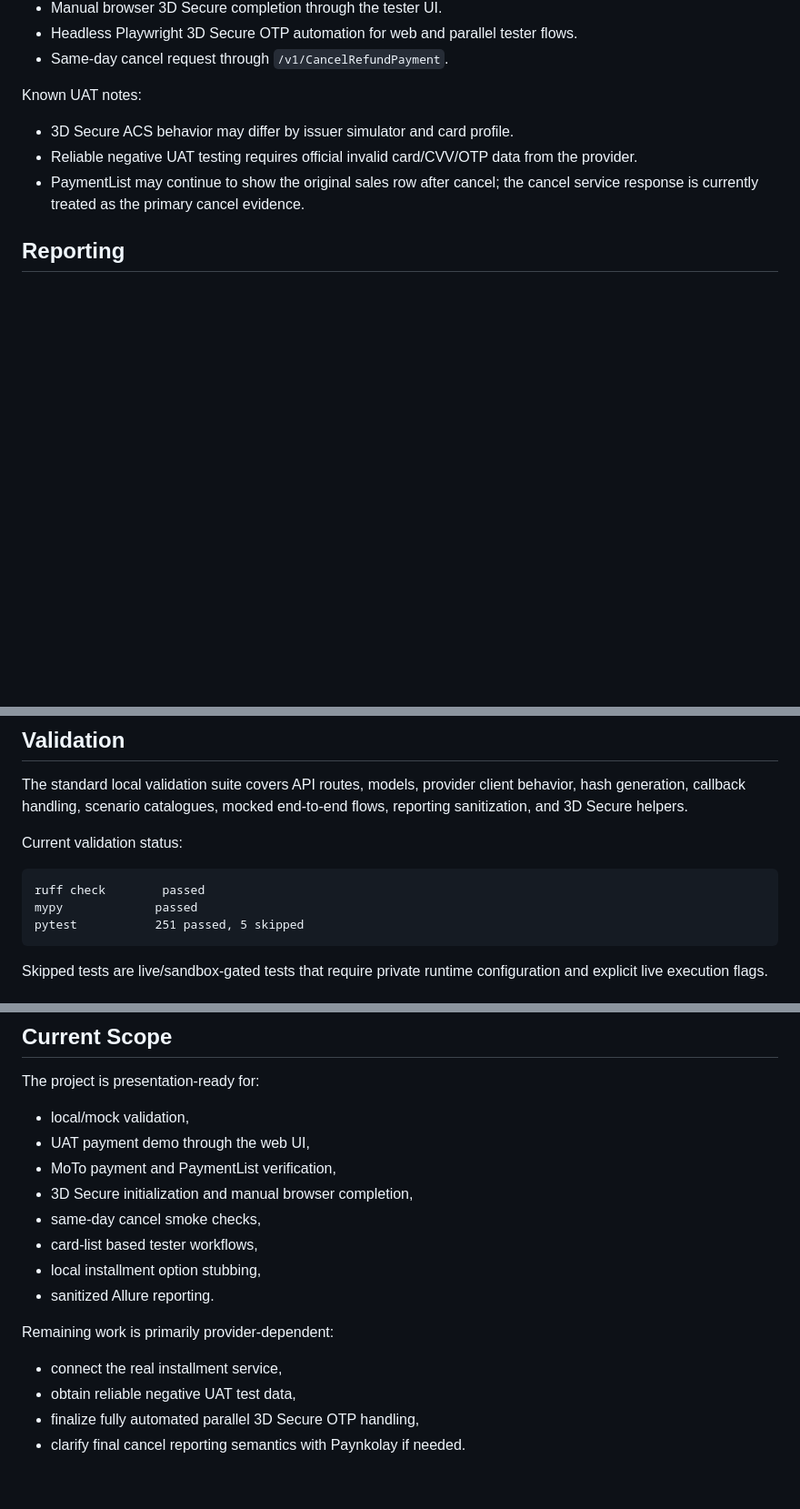
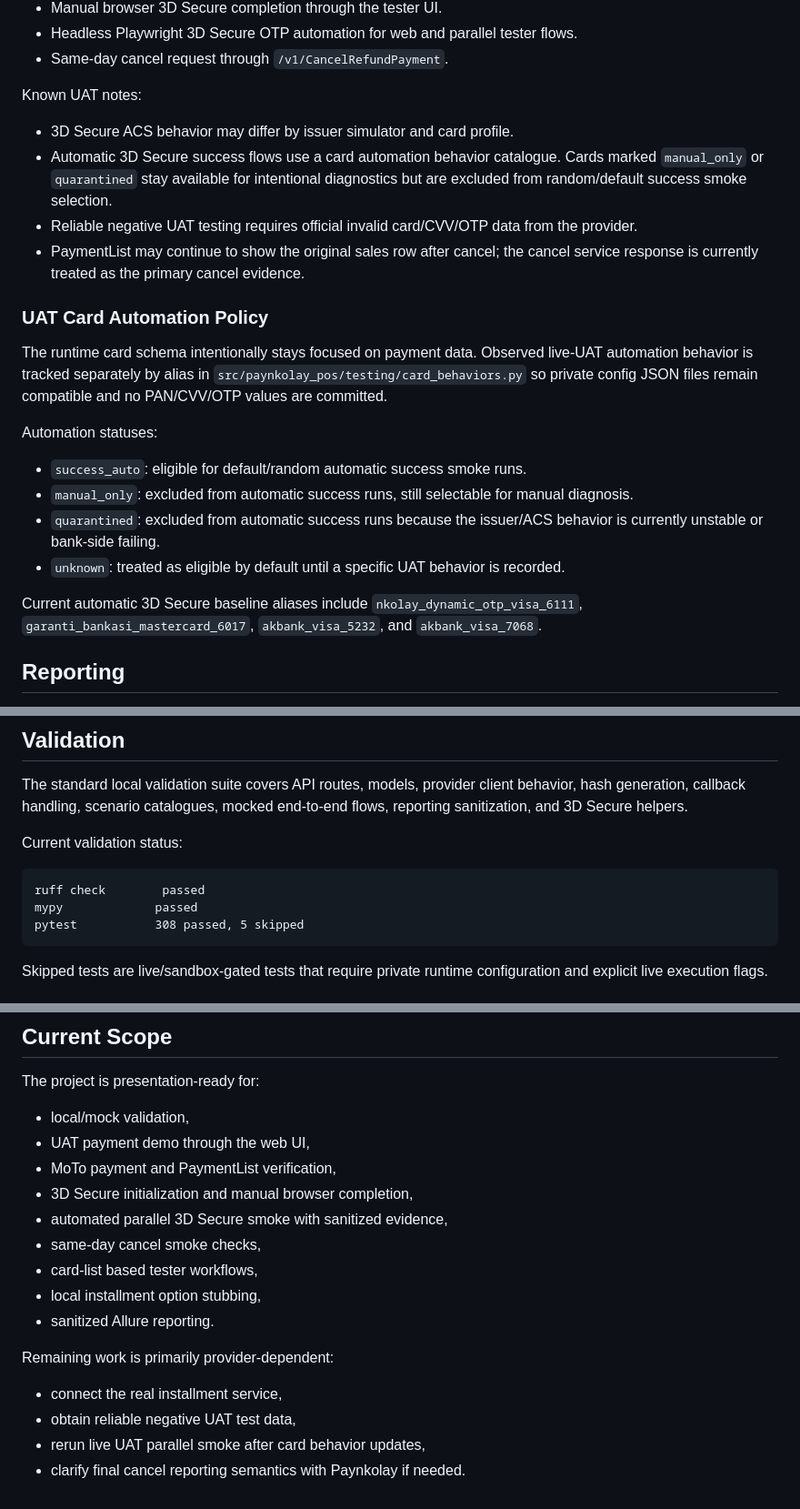
Before and after one commit to canreves/vpos, a Markdown page: README.md, 3 parts joined by grey strips. Shown at 91% size. GitHub-like rendering; blank space fills up the shorter version.

Commit message:
docs: document UAT card quarantine policy

````diff
--- a/README.md
+++ b/README.md
@@ -140,10 +140,30 @@ Confirmed flows:
 Known UAT notes:
 
 - 3D Secure ACS behavior may differ by issuer simulator and card profile.
+- Automatic 3D Secure success flows use a card automation behavior catalogue. Cards marked
+  `manual_only` or `quarantined` stay available for intentional diagnostics but are excluded
+  from random/default success smoke selection.
 - Reliable negative UAT testing requires official invalid card/CVV/OTP data from the
   provider.
 - PaymentList may continue to show the original sales row after cancel; the cancel service
   response is currently treated as the primary cancel evidence.
+
+### UAT Card Automation Policy
+
+The runtime card schema intentionally stays focused on payment data. Observed live-UAT
+automation behavior is tracked separately by alias in `src/paynkolay_pos/testing/card_behaviors.py`
+so private config JSON files remain compatible and no PAN/CVV/OTP values are committed.
+
+Automation statuses:
+
+- `success_auto`: eligible for default/random automatic success smoke runs.
+- `manual_only`: excluded from automatic success runs, still selectable for manual diagnosis.
+- `quarantined`: excluded from automatic success runs because the issuer/ACS behavior is
+  currently unstable or bank-side failing.
+- `unknown`: treated as eligible by default until a specific UAT behavior is recorded.
+
+Current automatic 3D Secure baseline aliases include `nkolay_dynamic_otp_visa_6111`,
+`garanti_bankasi_mastercard_6017`, `akbank_visa_5232`, and `akbank_visa_7068`.
 
 ## Reporting
 
@@ -217,7 +238,7 @@ Current validation status:
 ```text
 ruff check        passed
 mypy             passed
-pytest           251 passed, 5 skipped
+pytest           308 passed, 5 skipped
 ```
 
 Skipped tests are live/sandbox-gated tests that require private runtime configuration and
@@ -252,6 +273,7 @@ The project is presentation-ready for:
 - UAT payment demo through the web UI,
 - MoTo payment and PaymentList verification,
 - 3D Secure initialization and manual browser completion,
+- automated parallel 3D Secure smoke with sanitized evidence,
 - same-day cancel smoke checks,
 - card-list based tester workflows,
 - local installment option stubbing,
@@ -261,5 +283,5 @@ Remaining work is primarily provider-dependent:
 
 - connect the real installment service,
 - obtain reliable negative UAT test data,
-- finalize fully automated parallel 3D Secure OTP handling,
+- rerun live UAT parallel smoke after card behavior updates,
 - clarify final cancel reporting semantics with Paynkolay if needed.
````
Also changed, not shown: other parts of README.md (+1 -0 lines).
